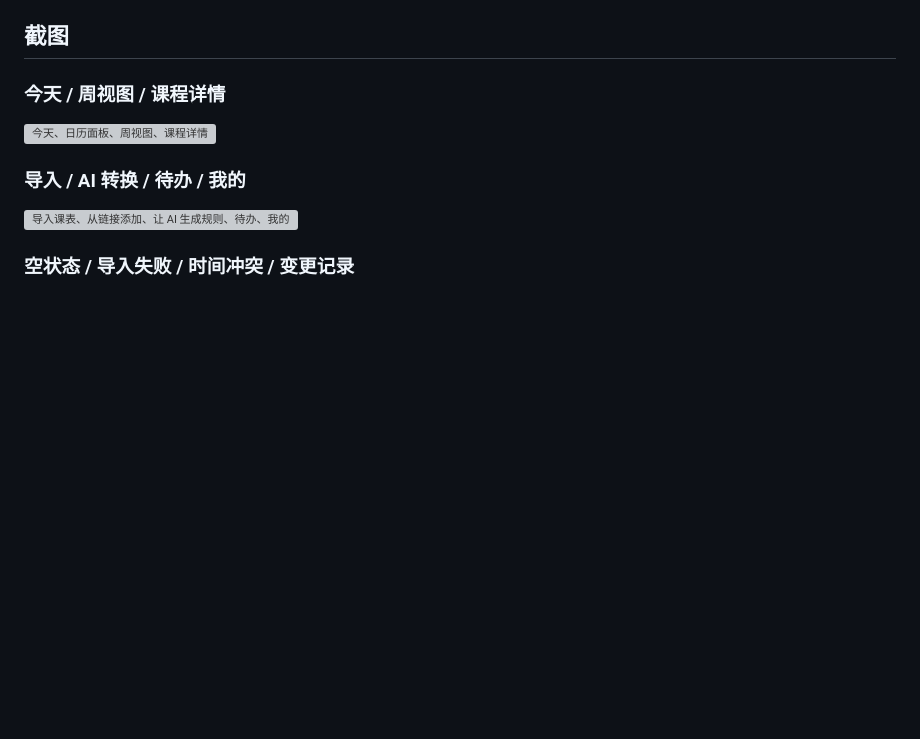
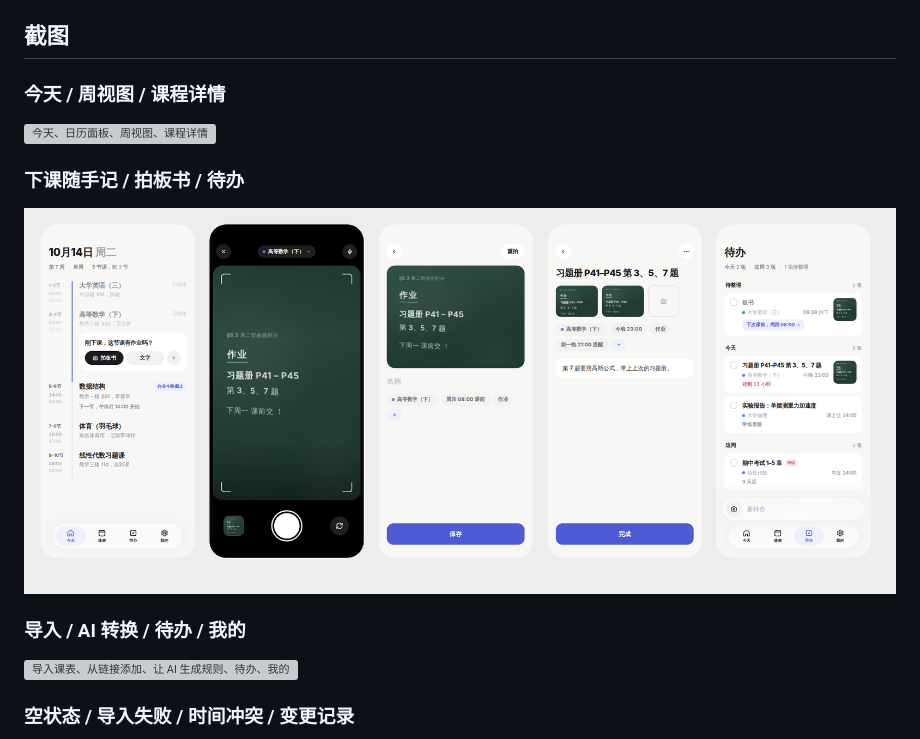
Before and after one commit to shuakami/timetable, a Markdown page: README.md, the part around the change. Rendered like a GitHub page; pictures changed too: docs/screenshots/group8.png (added); blank space fills up the shorter version; grey boxes are pictures that could not be loaded.

Commit message:
docs(readme): 新增下课随手记 / 拍板书 / 待办 截图组

```diff
--- a/README.md
+++ b/README.md
@@ -20,6 +20,10 @@
 ### 今天 / 周视图 / 课程详情
 
 ![今天、日历面板、周视图、课程详情](docs/screenshots/group1.png)
+
+### 下课随手记 / 拍板书 / 待办
+
+![刚下课、拍板书、拍完、待办详情、待办](docs/screenshots/group8.png)
 
 ### 导入 / AI 转换 / 待办 / 我的
 
```
